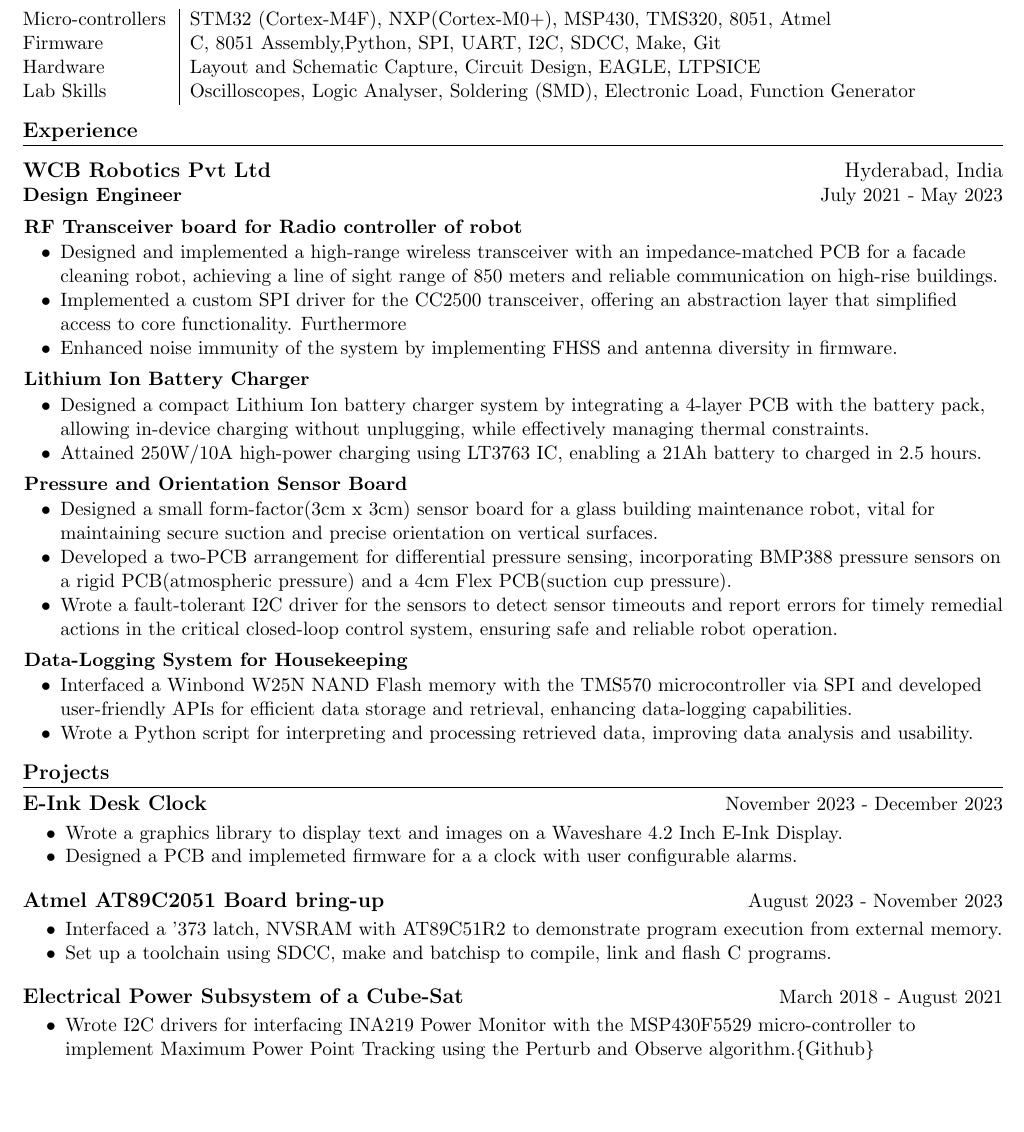
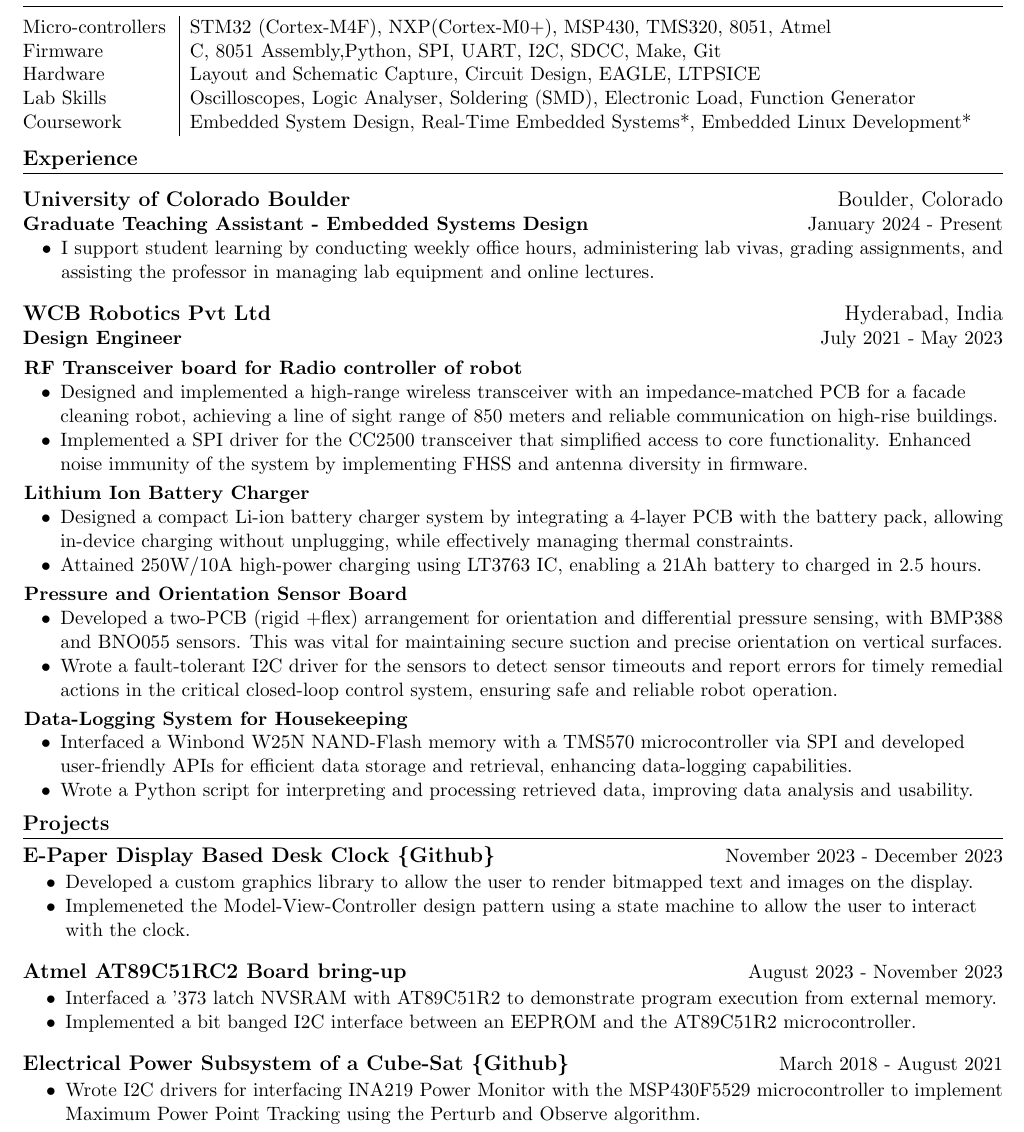
Before and after one commit to parthkharade/resume, a LaTeX CV (Resume.tex): part of the page, cut so that both start at the same text, the shorter picture padded with empty space. Compiled offline with pdfLaTeX.

Commit message:
-> Added github links. -> Added coursework.

```diff
--- a/Resume.tex
+++ b/Resume.tex
@@ -83,14 +83,14 @@
 
 \newcommand{\resumeSubSubheading}[2]{
     \item
-    \begin{tabular*}{0.97\textwidth}{l@{\extracolsep{\fill}}r}
+    \begin{tabular*}{1.0\textwidth}{l@{\extracolsep{\fill}}r}
       \textit{\small#1} & \textit{ #2} \\
     \end{tabular*}\vspace{-7pt}
 }
 
 \newcommand{\resumeProjectHeading}[2]{
     \item
-    \begin{tabular*}{1.001\textwidth}{l@{\extracolsep{\fill}}r}
+    \begin{tabular*}{1.0\textwidth}{l@{\extracolsep{\fill}}r}
       \small#1 &  {\small #2}\\
     \end{tabular*}\vspace{-7pt}
 }
@@ -127,7 +128,7 @@
       {Bachelor's in Electrical and Electronics}{7.85/10.0}
   \resumeSubHeadingListEnd
  \vspace{-16pt}
- \section{Skills}
+ \section{Skills and Coursework}
  \vspace{-4mm}
 \begin{table}[!htb]
     \begin{tabular}{ m{3.1cm} | m{16cm} }
@@ -135,6 +136,8 @@
       {Firmware}&{\: C, 8051 Assembly,Python, SPI, UART, I2C, SDCC, Make, Git} \\
       {Hardware}&{\: Layout and Schematic Capture, Circuit Design, EAGLE, LTPSICE} \\
       {Lab Skills}&{\: Oscilloscopes, Logic Analyser, Soldering (SMD), Electronic Load, Function Generator} \\
+      {Coursework}&{\: Embedded System Design, Real-Time Embedded Systems*, Embedded Linux Development*} \\
+      % {}&{\: Development}
     \end{tabular}
 \end{table}
  \vspace{-16pt}
@@ -145,29 +148,33 @@
 \vspace{5pt}
   \resumeSubHeadingListStart
     \resumeSubheading
+    {University of Colorado Boulder}{Boulder, Colorado}{Graduate Teaching Assistant - Embedded Systems Design }{January 2024 - Present}
+    \vspace{-0.3cm}
+    \begin{itemize}[leftmargin=0.3in]\vspace{-0.3em}
+      \item[$\bullet$] I support student learning by conducting weekly office hours, administering lab vivas, grading assignments, and assisting the professor in managing lab equipment and online lectures.
+    \end{itemize}
+    \resumeSubheading
       {WCB Robotics Pvt Ltd}{Hyderabad, India}{Design Engineer}{July 2021 - May 2023}
       \vspace{-0.3cm}
       \begin{itemize}[leftmargin=0.01in]
         \item[]  \textbf{RF Transceiver board for Radio controller of robot}
             \begin{itemize}\setlength{\itemsep}{0pt}\setlength{\parskip}{0pt}\vspace{-0.3em}
                 \item[$\bullet$]  Designed and implemented a high-range wireless transceiver with an impedance-matched PCB for a facade cleaning robot, achieving a line of sight range of 850 meters and reliable communication on high-rise buildings.
-                \item[$\bullet$] Implemented a custom SPI driver for the CC2500 transceiver, offering an abstraction layer that simplified access to core functionality. Furthermore
-                \item[$\bullet$] Enhanced noise immunity of the system by implementing FHSS and antenna diversity in firmware.
+                \item[$\bullet$] Implemented a  SPI driver for the CC2500 transceiver that simplified access to core functionality. Enhanced noise immunity of the system by implementing FHSS and antenna diversity in firmware.
             \end{itemize}
         \item[]  \textbf{Lithium Ion Battery Charger}
             \begin{itemize}\setlength{\itemsep}{0pt}\setlength{\parskip}{0pt}\vspace{-0.3em}
-                \item[$\bullet$] Designed a compact Lithium Ion battery charger system by integrating a 4-layer PCB with the battery pack, allowing in-device charging without unplugging, while effectively managing thermal constraints.
+                \item[$\bullet$] Designed a compact Li-ion battery charger system by integrating a 4-layer PCB with the battery pack, allowing in-device charging without unplugging, while effectively managing thermal constraints.
                 \item[$\bullet$] Attained 250W/10A high-power charging using LT3763 IC, enabling a 21Ah battery to charged in 2.5 hours.
             \end{itemize}
         \item[]  \textbf{Pressure and Orientation Sensor Board}
             \begin{itemize}\setlength{\itemsep}{0pt}\setlength{\parskip}{0pt}\vspace{-0.3em}
-                \item[$\bullet$] Designed a small form-factor(3cm x 3cm) sensor board for a glass building maintenance robot, vital for maintaining secure suction and precise orientation on vertical surfaces.
-                \item[$\bullet$] Developed a two-PCB arrangement for differential pressure sensing, incorporating BMP388 pressure sensors on a rigid PCB(atmospheric pressure) and a 4cm Flex PCB(suction cup pressure).
+                \item[$\bullet$] Developed a two-PCB (rigid +flex) arrangement for orientation and differential pressure sensing, with BMP388 and BNO055 sensors. This was vital for maintaining secure suction and precise orientation on vertical surfaces.
                 \item[$\bullet$] Wrote a fault-tolerant I2C driver for the sensors to detect sensor timeouts and report errors for timely remedial actions in the critical closed-loop control system, ensuring safe and reliable robot operation.
             \end{itemize}
         \item[]  \textbf{Data-Logging System for Housekeeping}
             \begin{itemize}\setlength{\itemsep}{0pt}\setlength{\parskip}{0pt}\vspace{-0.3em}
-                \item[$\bullet$] Interfaced a Winbond W25N NAND Flash memory with the TMS570 microcontroller via SPI and developed user-friendly APIs for efficient data storage and retrieval, enhancing data-logging capabilities.
+                \item[$\bullet$] Interfaced a Winbond W25N NAND-Flash memory with a TMS570 microcontroller via SPI and developed user-friendly APIs for efficient data storage and retrieval, enhancing data-logging capabilities.
                 \item[$\bullet$] Wrote a Python script for interpreting and processing retrieved data, improving data analysis and usability.
                 %\item[$\bullet$] Later enhanced the project by implementing FatFS for TMS570, enabling the use of an SD Card for improved data storage and access in the form of CSV files.
             \end{itemize}
@@ -177,21 +184,23 @@
 \section{Projects}
   \resumeSubHeadingListStart
     \resumeSubheadingP
-    {E-Ink Desk Clock}{November 2023 - December 2023}
+    {E-Paper Display Based Desk Clock \href{https://github.com/parthkharade/Eink-DeskClock}{\{Github\}}}{November 2023 - December 2023}
     \begin{itemize}\setlength{\itemsep}{0pt}\setlength{\parskip}{0pt}\vspace{-0.2cm}
-            \item[$\bullet$] Wrote a graphics library to display text and images on a Waveshare 4.2 Inch E-Ink Display.
-            \item[$\bullet$] Designed a PCB and implemeted firmware for a a clock with user configurable alarms.
+            \item[$\bullet$] Developed a custom graphics library to allow the user to render bitmapped text and images on the display.
+            \item[$\bullet$] Implemeneted the Model-View-Controller design pattern using a state machine to allow the user to interact with the clock.
         \end{itemize}
     \resumeSubheadingP
-    {Atmel AT89C2051 Board bring-up}{August 2023 - November 2023}
+    % {Atmel AT89C51RC2 Board bring-up \href{https://github.com/parthkharade/Eink-DeskClock}{\{Photos\}}}{August 2023 - November 2023}
+    {Atmel AT89C51RC2 Board bring-up}{August 2023 - November 2023}
     \begin{itemize}\setlength{\itemsep}{0pt}\setlength{\parskip}{0pt}\vspace{-0.2cm}
-            \item[$\bullet$] Interfaced a '373 latch, NVSRAM with AT89C51R2 to demonstrate program execution from external memory.
-            \item[$\bullet$] Set up a toolchain using SDCC, make and batchisp to compile, link and flash C programs.
+            \item[$\bullet$] Interfaced a '373 latch NVSRAM with AT89C51R2 to demonstrate program execution from external memory.
+            % \item[$\bullet$] Set up a toolchain using SDCC, make and batchisp to compile, link and flash C programs.
+            \item[$\bullet$] Implemented a bit banged I2C interface between an EEPROM and the AT89C51R2 microcontroller.
         \end{itemize}
     \resumeSubheadingP
-    {Electrical Power Subsystem of a Cube-Sat}{March 2018 - August 2021}
+    {Electrical Power Subsystem of a Cube-Sat \href{https://github.com/parthkharade/MSP430F5529}{\{Github\}}}{March 2018 - August 2021}
     \begin{itemize}\setlength{\itemsep}{0pt}\setlength{\parskip}{0pt}\vspace{-0.2cm}
-            \item[$\bullet$] Wrote I2C drivers for interfacing INA219 Power Monitor with the MSP430F5529 micro-controller to implement Maximum Power Point Tracking using the Perturb and Observe algorithm.{\href{https://github.com/parthkharade/MSP430F5529}{\{Github\}}}
+            \item[$\bullet$] Wrote I2C drivers for interfacing INA219 Power Monitor with the MSP430F5529 microcontroller to implement Maximum Power Point Tracking using the Perturb and Observe algorithm.
         \end{itemize}
     \resumeSubHeadingListEnd
 \vspace{-16pt}
```
Also changed, not shown: Resume.tex (3 more changed lines).
